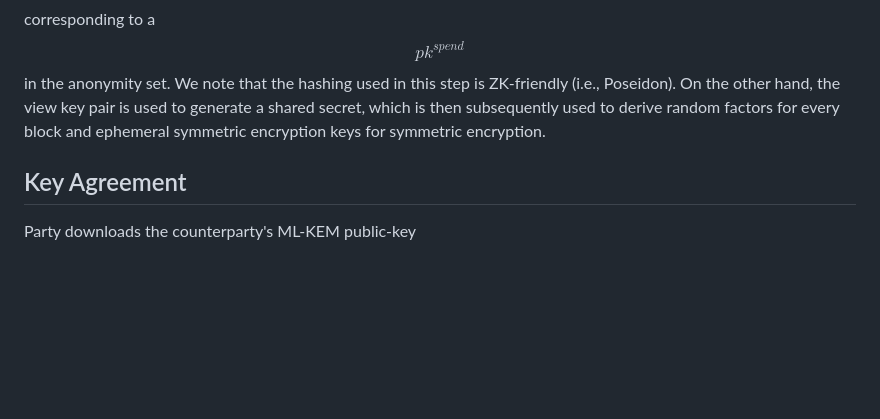
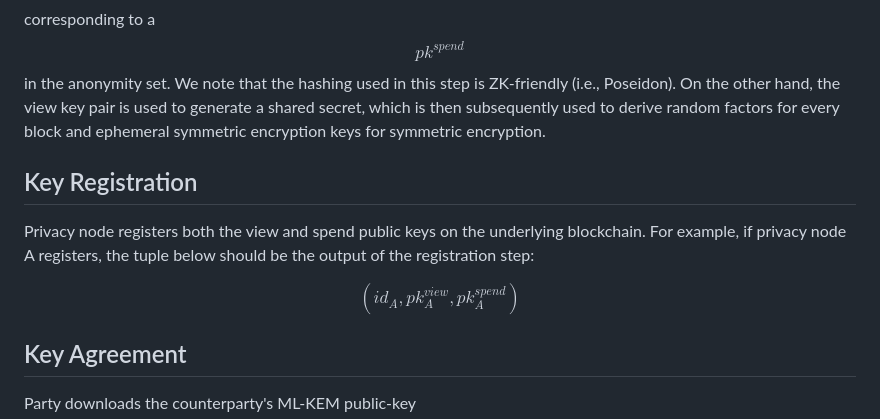
Before and after one commit to raylsnetwork/Enygma, a Markdown page: enygma_payments/protocol_description.md, the part around the change. Drawn GitHub-style; blank space fills up the shorter version.

```diff
--- a/enygma_payments/protocol_description.md
+++ b/enygma_payments/protocol_description.md
@@ -36,6 +36,11 @@ $$Comm(0, 0) = 0G + 0H$$
   *  $$pk_{A}^{view} = Hash(sk_{A}^{view})$$
 
 The goal here is to have segregation of functionalities with each keypair. To spend, the user proves in zero-knowledge that they know $$sk^{spend}$$ corresponding to a $$pk^{spend}$$ in the anonymity set. We note that the hashing used in this step is ZK-friendly (i.e., Poseidon). On the other hand, the view key pair is used to generate a shared secret, which is then subsequently used to derive random factors for every block and ephemeral symmetric encryption keys for symmetric encryption.
+
+## Key Registration
+Privacy node registers both the view and spend public keys on the underlying blockchain. For example, if privacy node A registers, the tuple below should be the output of the registration step:
+
+$$(id_{A}, pk_{A}^{view}, pk_{A}^{spend})$$
 
 ## Key Agreement
 Party downloads the counterparty's ML-KEM public-key $$pk_{i}'$$, generates a pre-secret $$s'$$ and encapsulates it using the downloaded public-key, thus obtaining $$Encapsulate(pk_{i}', s')$$. Sender calculates $$id = Hash(s')$$ and publishes both $$< i, id, Encapsulate(pk', s')>$$ on the underlying blockchain.
```
